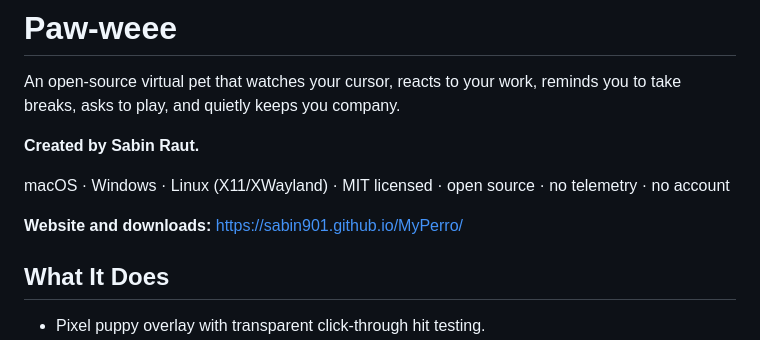
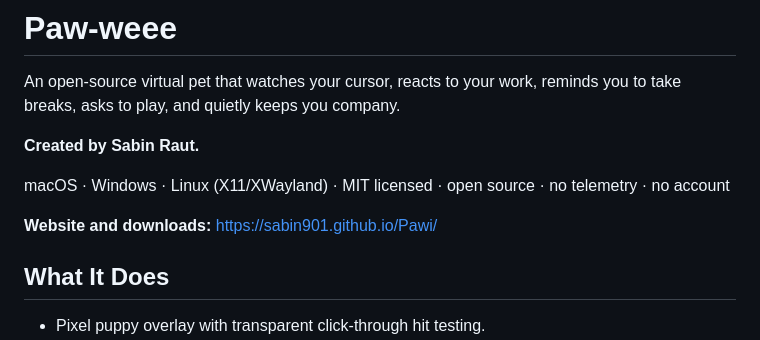
Before and after one commit to sabin901/MyPerro, a Markdown page: README.md, the part around the change. Drawn GitHub-style.

Commit message:
Update website link in README

```diff
--- a/README.md
+++ b/README.md
@@ -7,7 +7,7 @@ reminds you to take breaks, asks to play, and quietly keeps you company.
 
 macOS · Windows · Linux (X11/XWayland) · MIT licensed · open source · no telemetry · no account
 
-**Website and downloads:** https://sabin901.github.io/MyPerro/
+**Website and downloads:** https://sabin901.github.io/Pawi/
 
 ## What It Does
 
```
